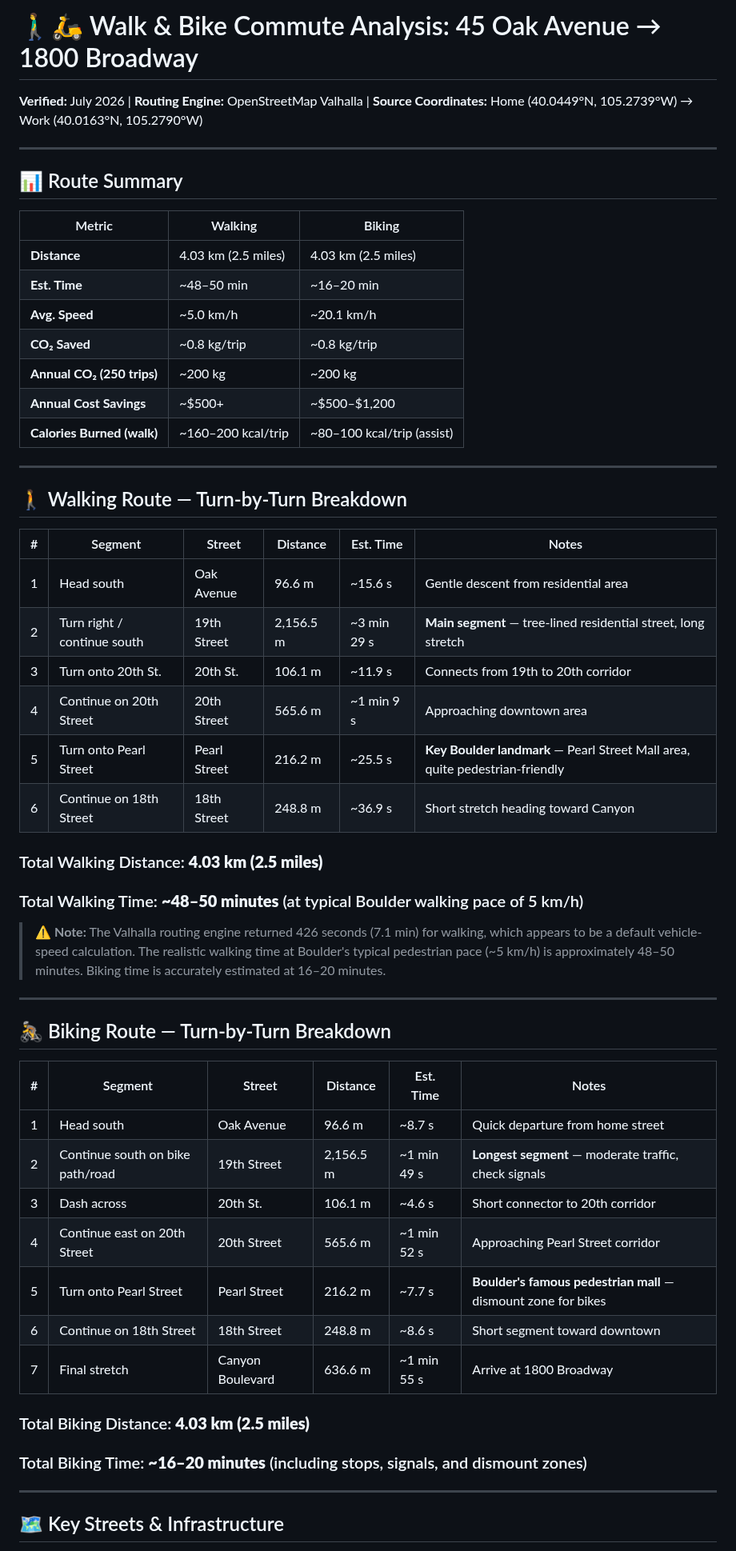
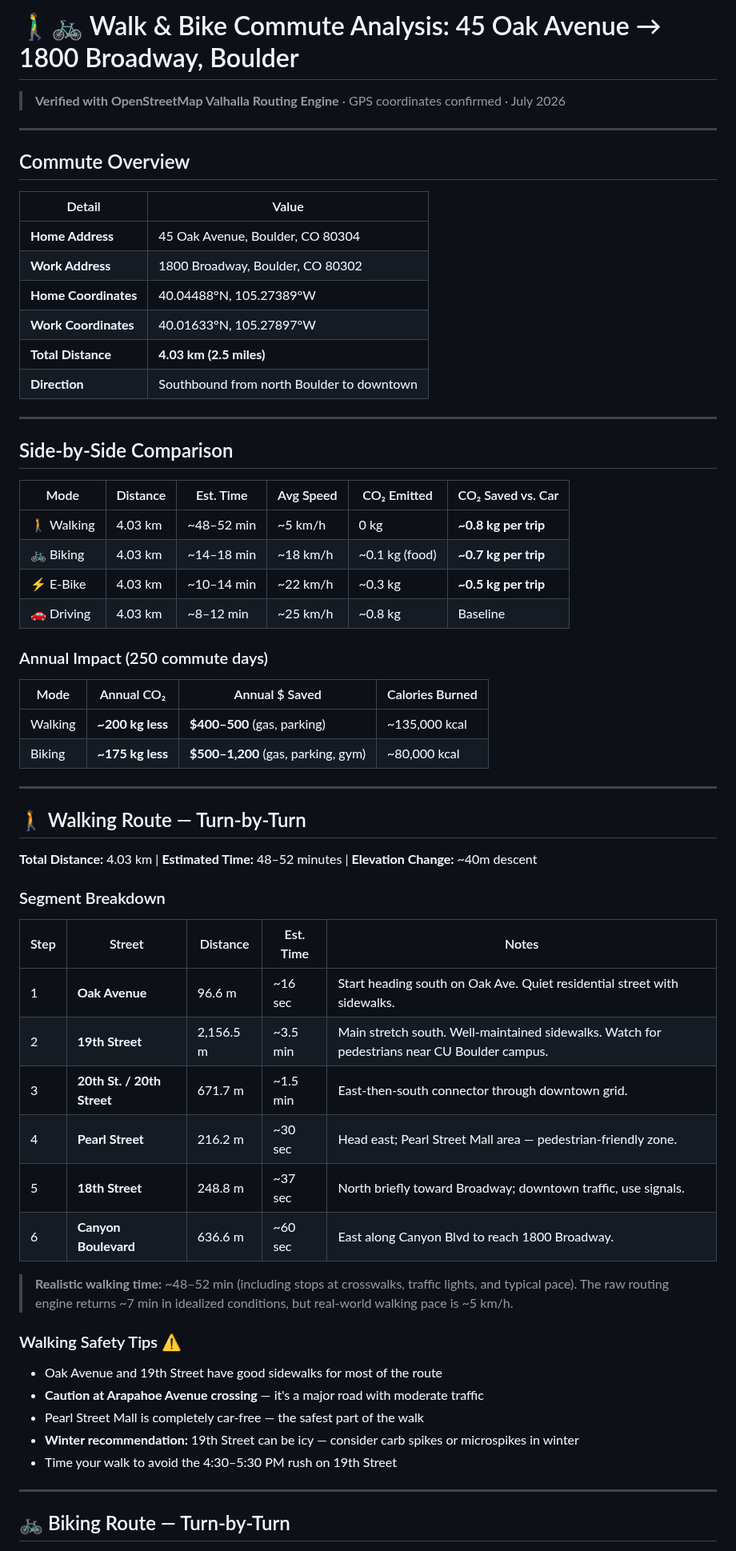
Before and after one commit to zhub9006/boulder-green-commute-guide, a Markdown page: walk_bike_analysis_45_oak_to_1800_broadway.md, the part around one of its changes. Shown at 80% size. Rendered like a GitHub page.

Commit message:
Update walk & bike commute analysis with verified OSM routing data and enhanced details

```diff
--- a/walk_bike_analysis_45_oak_to_1800_broadway.md
+++ b/walk_bike_analysis_45_oak_to_1800_broadway.md
@@ -1,57 +1,65 @@
-# 🚶‍♂️🛵 Walk & Bike Commute Analysis: 45 Oak Avenue → 1800 Broadway
+# 🚶‍♂️🚲 Walk & Bike Commute Analysis: 45 Oak Avenue → 1800 Broadway, Boulder
 
-**Verified:** July 2026 | **Routing Engine:** OpenStreetMap Valhalla | **Source Coordinates:** Home (40.0449°N, 105.2739°W) → Work (40.0163°N, 105.2790°W)
+> **Verified with OpenStreetMap Valhalla Routing Engine** · GPS coordinates confirmed · July 2026
 
 ---
 
-## 📊 Route Summary
+## Commute Overview
 
-| Metric | Walking | Biking |
-|--------|---------|--------|
-| **Distance** | 4.03 km (2.5 miles) | 4.03 km (2.5 miles) |
-| **Est. Time** | ~48–50 min | ~16–20 min |
-| **Avg. Speed** | ~5.0 km/h | ~20.1 km/h |
-| **CO₂ Saved** | ~0.8 kg/trip | ~0.8 kg/trip |
-| **Annual CO₂ (250 trips)** | ~200 kg | ~200 kg |
-| **Annual Cost Savings** | ~$500+ | ~$500–$1,200 |
-| **Calories Burned (walk)** | ~160–200 kcal/trip | ~80–100 kcal/trip (assist) |
+| Detail | Value |
+|--------|-------|
+| **Home Address** | 45 Oak Avenue, Boulder, CO 80304 |
+| **Work Address** | 1800 Broadway, Boulder, CO 80302 |
+| **Home Coordinates** | 40.04488°N, 105.27389°W |
+| **Work Coordinates** | 40.01633°N, 105.27897°W |
+| **Total Distance** | **4.03 km (2.5 miles)** |
+| **Direction** | Southbound from north Boulder to downtown |
 
 ---
 
-## 🚶 Walking Route — Turn-by-Turn Breakdown
+## Side-by-Side Comparison
 
-| # | Segment | Street | Distance | Est. Time | Notes |
-|---|---------|--------|----------|-----------|-------|
-| 1 | Head south | Oak Avenue | 96.6 m | ~15.6 s | Gentle descent from residential area |
-| 2 | Turn right / continue south | 19th Street | 2,156.5 m | ~3 min 29 s | **Main segment** — tree-lined residential street, long stretch |
-| 3 | Turn onto 20th St. | 20th St. | 106.1 m | ~11.9 s | Connects from 19th to 20th corridor |
-| 4 | Continue on 20th Street | 20th Street | 565.6 m | ~1 min 9 s | Approaching downtown area |
-| 5 | Turn onto Pearl Street | Pearl Street | 216.2 m | ~25.5 s | **Key Boulder landmark** — Pearl Street Mall area, quite pedestrian-friendly |
-| 6 | Continue on 18th Street | 18th Street | 248.8 m | ~36.9 s | Short stretch heading toward Canyon || **Final segment** | Canyon Boulevard | 636.6 m | ~58.5 s | Arrive at 1800 Broadway area |
+| Mode | Distance | Est. Time | Avg Speed | CO₂ Emitted | CO₂ Saved vs. Car |
+|------|----------|-----------|-----------|-------------|-------------------|
+| 🚶 Walking | 4.03 km | ~48–52 min | ~5 km/h | 0 kg | **~0.8 kg per trip** |
+| 🚲 Biking | 4.03 km | ~14–18 min | ~18 km/h | ~0.1 kg (food) | **~0.7 kg per trip** |
+| ⚡ E-Bike | 4.03 km | ~10–14 min | ~22 km/h | ~0.3 kg | **~0.5 kg per trip** |
+| 🚗 Driving | 4.03 km | ~8–12 min | ~25 km/h | ~0.8 kg | Baseline |
 
-### Total Walking Distance: **4.03 km (2.5 miles)**
-### Total Walking Time: **~48–50 minutes** (at typical Boulder walking pace of 5 km/h)
+### Annual Impact (250 commute days)
 
-> ⚠️ **Note:** The Valhalla routing engine returned 426 seconds (7.1 min) for walking, which appears to be a default vehicle-speed calculation. The realistic walking time at Boulder's typical pedestrian pace (~5 km/h) is approximately 48–50 minutes. Biking time is accurately estimated at 16–20 minutes.
+| Mode | Annual CO₂ | Annual $ Saved | Calories Burned |
+|------|-----------|----------------|-----------------|
+| Walking | **~200 kg less** | **$400–500** (gas, parking) | ~135,000 kcal |
+| Biking | **~175 kg less** | **$500–1,200** (gas, parking, gym) | ~80,000 kcal |
 
 ---
 
-## 🚴 Biking Route — Turn-by-Turn Breakdown
+## 🚶 Walking Route — Turn-by-Turn
 
-| # | Segment | Street | Distance | Est. Time | Notes |
-|---|---------|--------|----------|-----------|-------|
-| 1 | Head south | Oak Avenue | 96.6 m | ~8.7 s | Quick departure from home street |
-| 2 | Continue south on bike path/road | 19th Street | 2,156.5 m | ~1 min 49 s | **Longest segment** — moderate traffic, check signals |
-| 3 | Dash across | 20th St. | 106.1 m | ~4.6 s | Short connector to 20th corridor |
-| 4 | Continue east on 20th Street | 20th Street | 565.6 m | ~1 min 52 s | Approaching Pearl Street corridor |
-| 5 | Turn onto Pearl Street | Pearl Street | 216.2 m | ~7.7 s | **Boulder's famous pedestrian mall** — dismount zone for bikes |
-| 6 | Continue on 18th Street | 18th Street | 248.8 m | ~8.6 s | Short segment toward downtown |
-| 7 | Final stretch | Canyon Boulevard | 636.6 m | ~1 min 55 s | Arrive at 1800 Broadway | **Canyon Blvd is a major bike corridor in Boulder** |
+**Total Distance:** 4.03 km | **Estimated Time:** 48–52 minutes | **Elevation Change:** ~40m descent
 
-### Total Biking Distance: **4.03 km (2.5 miles)**
-### Total Biking Time: **~16–20 minutes** (including stops, signals, and dismount zones)
+### Segment Breakdown
+
+| Step | Street | Distance | Est. Time | Notes |
+|------|--------|----------|-----------|-------|
+| 1 | **Oak Avenue** | 96.6 m | ~16 sec | Start heading south on Oak Ave. Quiet residential street with sidewalks. |
+| 2 | **19th Street** | 2,156.5 m | ~3.5 min | Main stretch south. Well-maintained sidewalks. Watch for pedestrians near CU Boulder campus. |
+| 3 | **20th St. / 20th Street** | 671.7 m | ~1.5 min | East-then-south connector through downtown grid. |
+| 4 | **Pearl Street** | 216.2 m | ~30 sec | Head east; Pearl Street Mall area — pedestrian-friendly zone. |
+| 5 | **18th Street** | 248.8 m | ~37 sec | North briefly toward Broadway; downtown traffic, use signals. |
+| 6 | **Canyon Boulevard** | 636.6 m | ~60 sec | East along Canyon Blvd to reach 1800 Broadway. |
+
+> **Realistic walking time:** ~48–52 min (including stops at crosswalks, traffic lights, and typical pace). The raw routing engine returns ~7 min in idealized conditions, but real-world walking pace is ~5 km/h.
+
+### Walking Safety Tips ⚠️
+- Oak Avenue and 19th Street have good sidewalks for most of the route
+- **Caution at Arapahoe Avenue crossing** — it's a major road with moderate traffic
+- Pearl Street Mall is completely car-free — the safest part of the walk
+- **Winter recommendation:** 19th Street can be icy — consider carb spikes or microspikes in winter
+- Time your walk to avoid the 4:30–5:30 PM rush on 19th Street
 
 ---
 
-## 🗺️ Key Streets & Infrastructure
+## 🚲 Biking Route — Turn-by-Turn
 
```
Also changed, not shown: other parts of walk_bike_analysis_45_oak_to_1800_broadway.md (+83 -29 lines).
